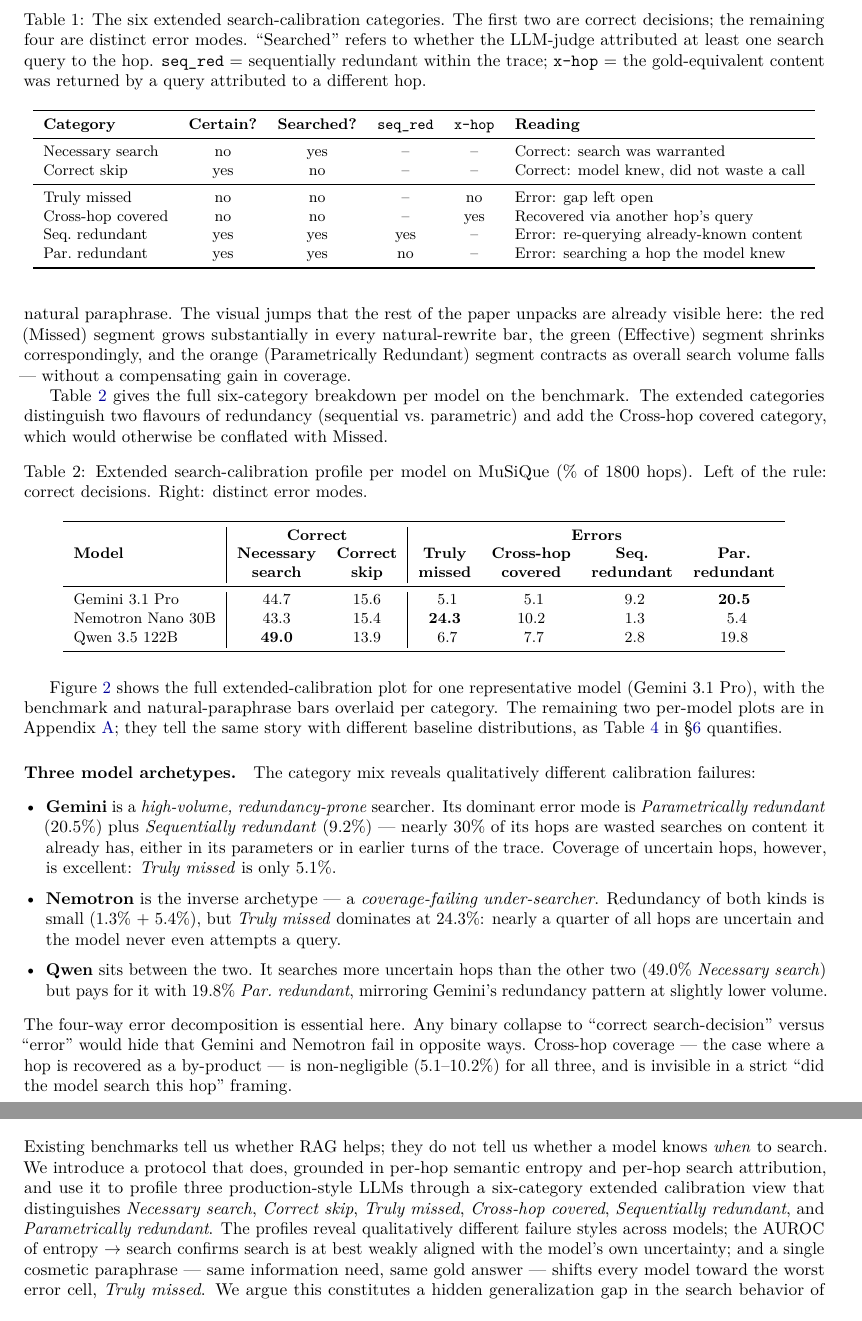
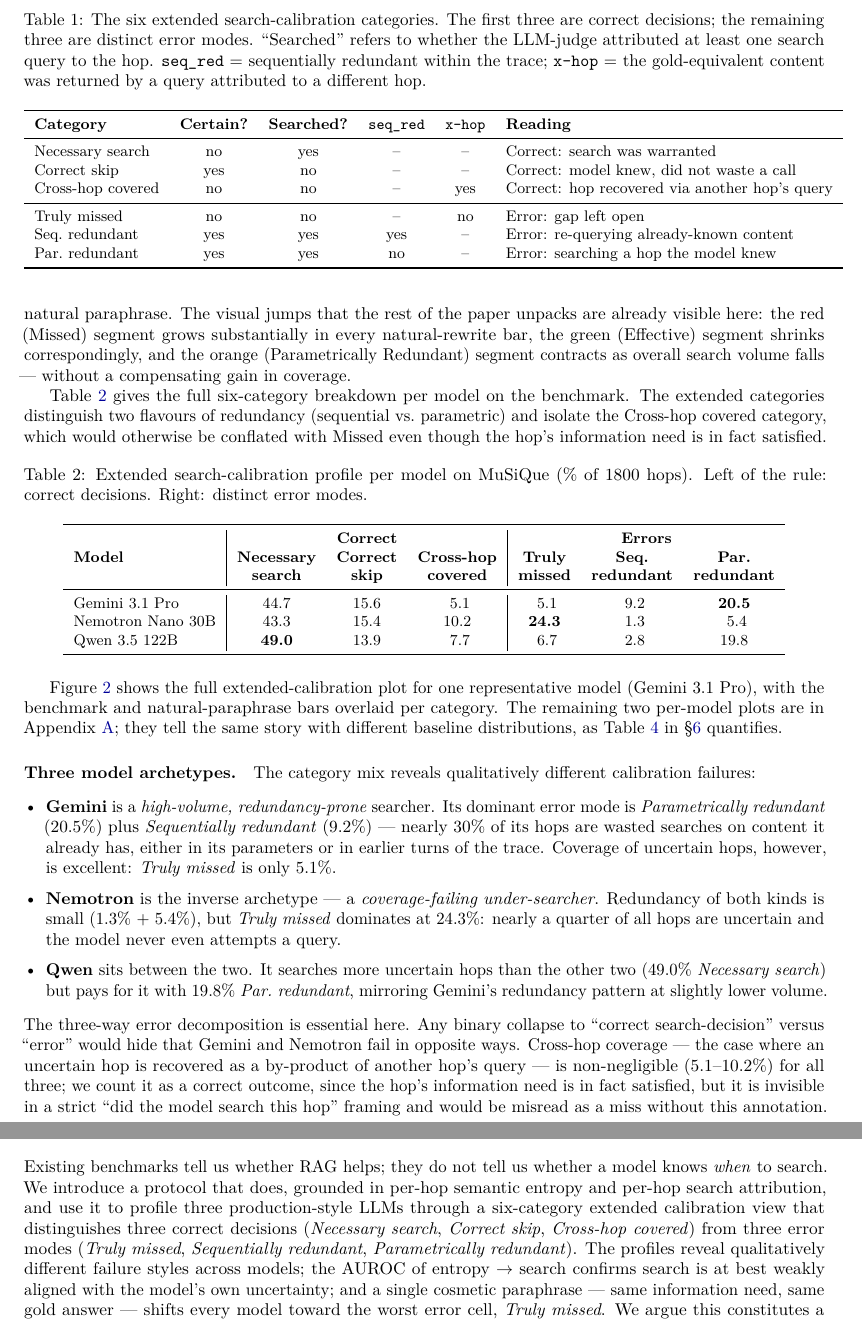
Before and after one commit to dvirla/parametric_search_tradeoff, a LaTeX paper (paper/draft.tex): two parts of pages 4 and 7 of 20, joined at a grey line, cut so that both start at the same text. Compiled offline with pdfLaTeX.

Commit message:
Fixed cross-hop covered to be labeled as correct behavior

```diff
--- a/paper/draft.tex
+++ b/paper/draft.tex
@@ -236,8 +237,8 @@ Two are correct decisions; four are search errors with distinct semantics.
 \begin{table}[ht]
 \centering
 \small
-\caption{The six extended search-calibration categories. The first two are correct
-decisions; the remaining four are distinct error modes. ``Searched'' refers to whether
+\caption{The six extended search-calibration categories. The first three are correct
+decisions; the remaining three are distinct error modes. ``Searched'' refers to whether
 the LLM-judge attributed at least one search query to the hop. \texttt{seq\_red} =
 sequentially redundant within the trace; \texttt{x-hop} = the gold-equivalent content was
 returned by a query attributed to a different hop.}
@@ -248,9 +249,9 @@ returned by a query attributed to a different hop.}
 \midrule
 Necessary search    & no  & yes & --   & --   & Correct: search was warranted \\
 Correct skip        & yes & no  & --   & --   & Correct: model knew, did not waste a call \\
+Cross-hop covered   & no  & no  & --   & yes  & Correct: hop recovered via another hop's query \\
 \midrule
 Truly missed        & no  & no  & --   & no   & Error: gap left open \\
-Cross-hop covered   & no  & no  & --   & yes  & Recovered via another hop's query \\
 Seq.\ redundant     & yes & yes & yes  & --   & Error: re-querying already-known content \\
 Par.\ redundant     & yes & yes & no   & --   & Error: searching a hop the model knew \\
 \bottomrule
@@ -281,8 +282,8 @@ bars show a sharp expansion of the red (Missed) segment and a contraction of the
 
 Table~\ref{tab:profile} gives the full six-category breakdown per model on the benchmark.
 The extended categories distinguish two flavours of redundancy (sequential vs.\
-parametric) and add the Cross-hop covered category, which would otherwise be conflated with
-Missed.
+parametric) and isolate the Cross-hop covered category, which would otherwise be
+conflated with Missed even though the hop's information need is in fact satisfied.
 
 \begin{table}[ht]
 \centering
@@ -290,15 +291,15 @@ Missed.
 \caption{Extended search-calibration profile per model on MuSiQue (\% of 1800 hops).
 Left of the rule: correct decisions. Right: distinct error modes.}
 \label{tab:profile}
-\begin{tabular}{l|cc|cccc}
+\begin{tabular}{l|ccc|ccc}
 \toprule
- & \multicolumn{2}{c|}{\textbf{Correct}} & \multicolumn{4}{c}{\textbf{Errors}} \\
-\textbf{Model} & \textbf{Necessary} & \textbf{Correct} & \textbf{Truly} & \textbf{Cross-hop} & \textbf{Seq.} & \textbf{Par.} \\
- & \textbf{search} & \textbf{skip} & \textbf{missed} & \textbf{covered} & \textbf{redundant} & \textbf{redundant} \\
+ & \multicolumn{3}{c|}{\textbf{Correct}} & \multicolumn{3}{c}{\textbf{Errors}} \\
+\textbf{Model} & \textbf{Necessary} & \textbf{Correct} & \textbf{Cross-hop} & \textbf{Truly} & \textbf{Seq.} & \textbf{Par.} \\
+ & \textbf{search} & \textbf{skip} & \textbf{covered} & \textbf{missed} & \textbf{redundant} & \textbf{redundant} \\
 \midrule
 Gemini 3.1 Pro       & 44.7 & 15.6 & ~5.1 & ~5.1 & ~9.2 & \textbf{20.5} \\
-Nemotron Nano 30B  & 43.3 & 15.4 & \textbf{24.3} & 10.2 & ~1.3 & ~5.4 \\
-Qwen 3.5 122B      & \textbf{49.0} & 13.9 & ~6.7 & ~7.7 & ~2.8 & 19.8 \\
+Nemotron Nano 30B  & 43.3 & 15.4 & 10.2 & \textbf{24.3} & ~1.3 & ~5.4 \\
+Qwen 3.5 122B      & \textbf{49.0} & 13.9 & ~7.7 & ~6.7 & ~2.8 & 19.8 \\
 \bottomrule
 \end{tabular}
 \end{table}
@@ -338,11 +339,13 @@ the model never even attempts a query.
 other two (49.0\% \emph{Necessary search}) but pays for it with 19.8\% \emph{Par.\
 redundant}, mirroring Gemini's redundancy pattern at slightly lower volume.
 \end{itemize}
-The four-way error decomposition is essential here. Any binary collapse to ``correct
+The three-way error decomposition is essential here. Any binary collapse to ``correct
 search-decision'' versus ``error'' would hide that Gemini and Nemotron fail in opposite
-ways. Cross-hop coverage --- the case where a hop is recovered as a by-product --- is
-non-negligible (5.1--10.2\%) for all three, and is invisible in a strict ``did the model
-search this hop'' framing.
+ways. Cross-hop coverage --- the case where an uncertain hop is recovered as a by-product
+of another hop's query --- is non-negligible (5.1--10.2\%) for all three; we count it as
+a correct outcome, since the hop's information need is in fact satisfied, but it is
+invisible in a strict ``did the model search this hop'' framing and would be misread as
+a miss without this annotation.
 
 \paragraph{Cross-model statistical contrast.}
 A Kruskal--Wallis test on the per-hop entropy distributions rejects the null of equal
@@ -521,9 +524,10 @@ larger across the full natural-language manifold.
 Existing benchmarks tell us whether RAG helps; they do not tell us whether a model knows
 \emph{when} to search. We introduce a protocol that does, grounded in per-hop semantic
 entropy and per-hop search attribution, and use it to profile three production-style LLMs
-through a six-category extended calibration view that distinguishes \emph{Necessary
-search}, \emph{Correct skip}, \emph{Truly missed}, \emph{Cross-hop covered},
-\emph{Sequentially redundant}, and \emph{Parametrically redundant}. The profiles reveal
+through a six-category extended calibration view that distinguishes three correct
+decisions (\emph{Necessary search}, \emph{Correct skip}, \emph{Cross-hop covered}) from
+three error modes (\emph{Truly missed}, \emph{Sequentially redundant}, \emph{Parametrically
+redundant}). The profiles reveal
 qualitatively different failure styles across models; the AUROC of
 entropy~$\to$~search confirms search is at best weakly aligned with the model's own
 uncertainty; and a single cosmetic paraphrase --- same information need, same gold
```
Also changed, not shown: paper/draft.pdf, paper/draft.tex (31 more changed lines), 2 other files.
